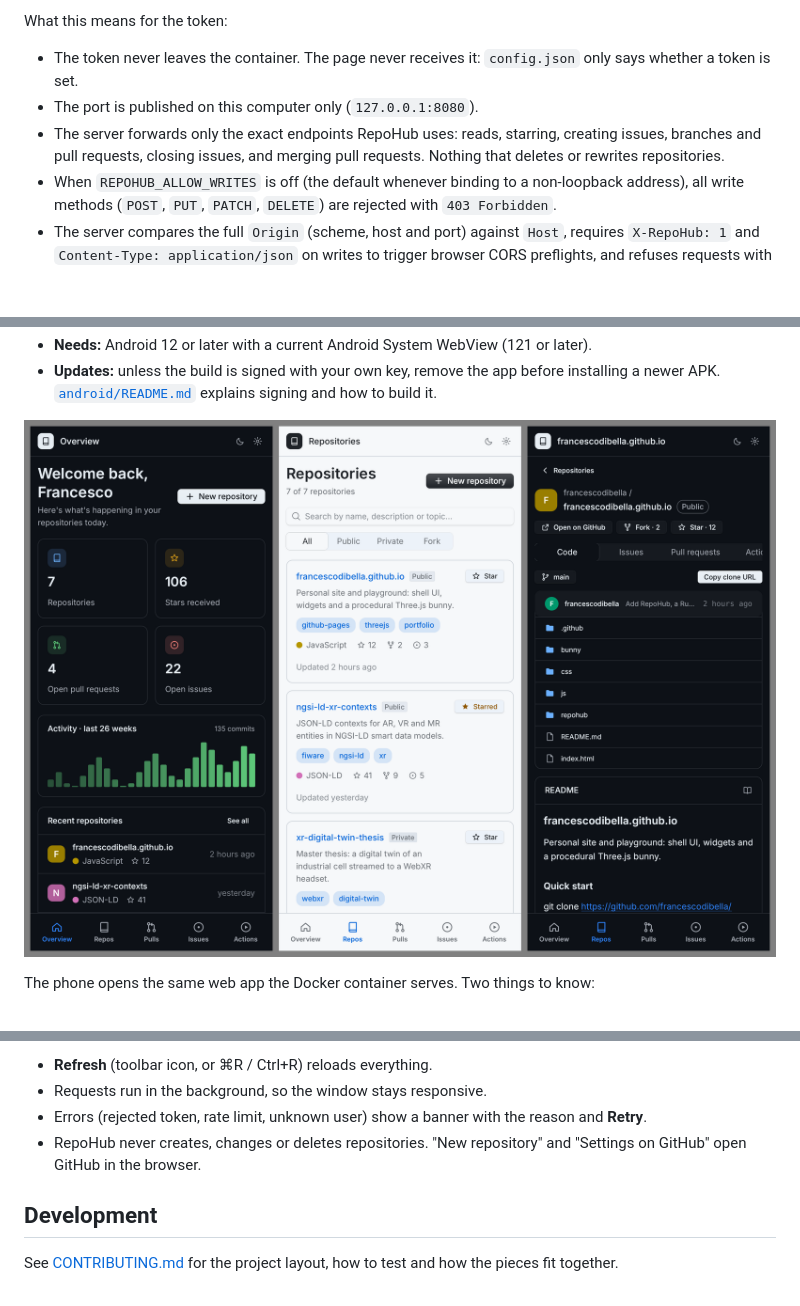
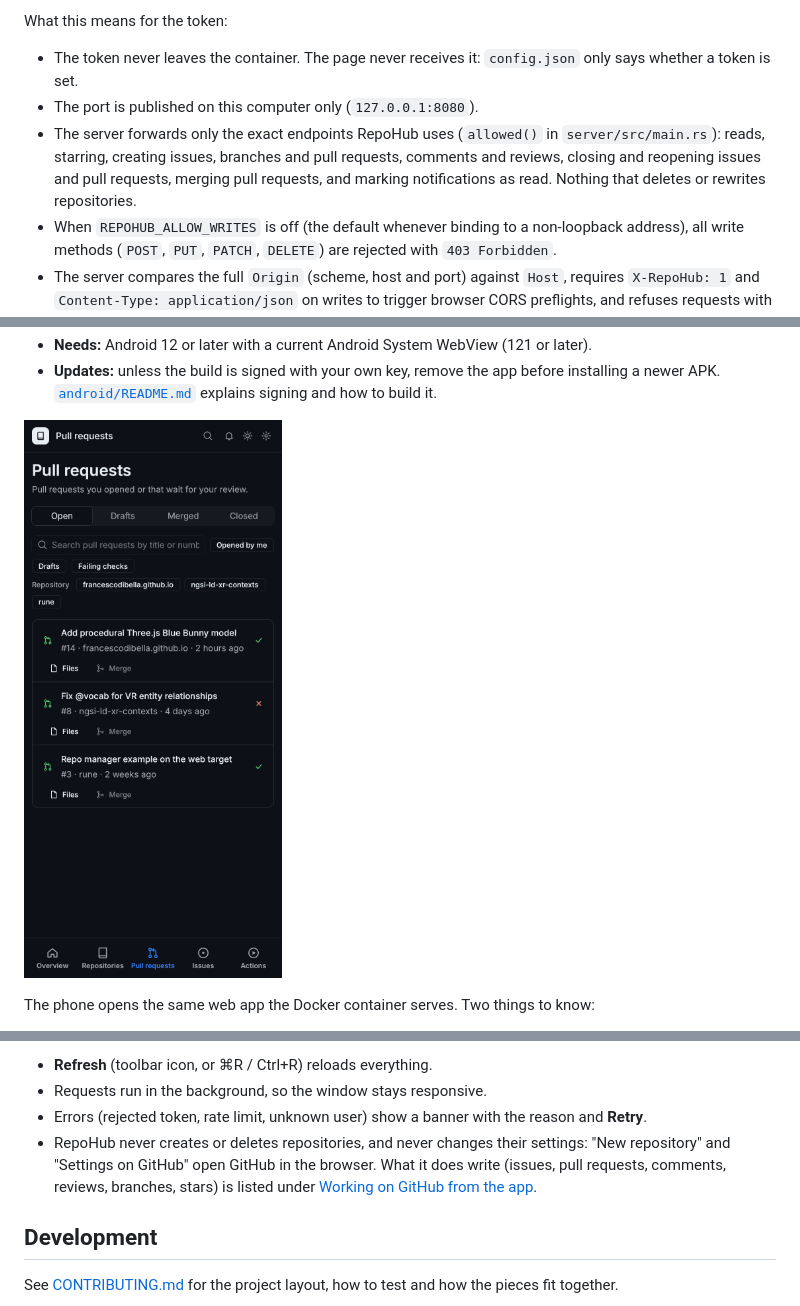
Before and after one commit to FrancescoDiBella/repohub, a Markdown page: README.md, 3 parts joined by grey strips. GitHub-like rendering; pictures changed too: docs/mobile.png; blank space fills up the shorter version.

```diff
--- a/README.md
+++ b/README.md
@@ -50,9 +67,10 @@ What this means for the token:
 - The token never leaves the container. The page never receives it: `config.json` only says
   whether a token is set.
 - The port is published on this computer only (`127.0.0.1:8080`).
-- The server forwards only the exact endpoints RepoHub uses: reads, starring, creating issues,
-  branches and pull requests, closing issues, and merging pull requests. Nothing that deletes or
-  rewrites repositories.
+- The server forwards only the exact endpoints RepoHub uses (`allowed()` in `server/src/main.rs`):
+  reads, starring, creating issues, branches and pull requests, comments and reviews, closing and
+  reopening issues and pull requests, merging pull requests, and marking notifications as read.
+  Nothing that deletes or rewrites repositories.
 - When `REPOHUB_ALLOW_WRITES` is off (the default whenever binding to a non-loopback address),
   all write methods (`POST`, `PUT`, `PATCH`, `DELETE`) are rejected with `403 Forbidden`.
 - The server compares the full `Origin` (scheme, host and port) against `Host`, requires `X-RepoHub: 1`
@@ -498,8 +517,10 @@ How it behaves:
 - **Refresh** (toolbar icon, or ⌘R / Ctrl+R) reloads everything.
 - Requests run in the background, so the window stays responsive.
 - Errors (rejected token, rate limit, unknown user) show a banner with the reason and **Retry**.
-- RepoHub never creates, changes or deletes repositories. "New repository" and "Settings on
-  GitHub" open GitHub in the browser.
+- RepoHub never creates or deletes repositories, and never changes their settings: "New
+  repository" and "Settings on GitHub" open GitHub in the browser. What it does write (issues,
+  pull requests, comments, reviews, branches, stars) is listed under
+  [Working on GitHub from the app](#working-on-github-from-the-app).
 
 ## Development
 
```
Also changed, not shown: other parts of README.md (+23 -5 lines), CHANGELOG.md (+3 -0 lines), CONTRIBUTING.md (+6 -0 lines), docs/changes.png (added), docs/overview.png, docs/pull-diff.png (added), docs/repository.png, docs/themes.png (added), 2 other files.
